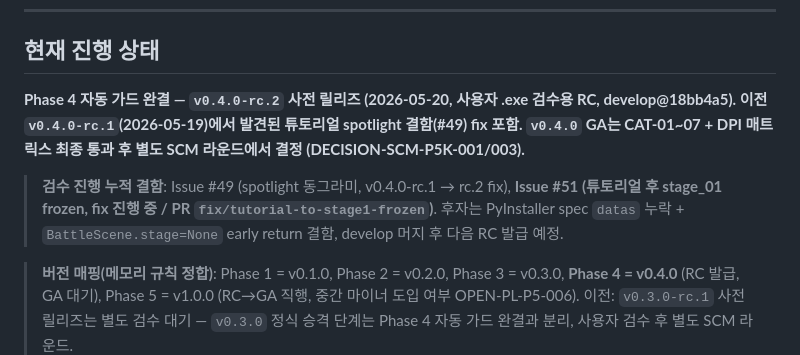
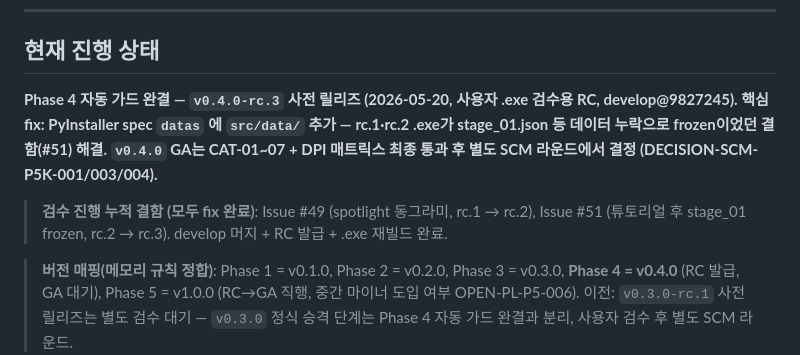
Before and after one commit to genishs/simplegame-defencegame, a Markdown page: README.md, the part around the change. Rendered like a GitHub page.

Commit message:
docs(release): README 현재 진행 상태 v0.4.0-rc.3 반영
CHANGELOG는 직전 commit 357c14c에서 갱신 완료, README가 누락되어
별도 commit으로 정합. v0.4.0-rc.3 발급 완료 + 누적 결함 history 표기.

Co-Authored-By: Claude Opus 4.7 <noreply@anthropic.com>

```diff
--- a/README.md
+++ b/README.md
@@ -27,9 +27,9 @@
 
 ## 현재 진행 상태
 
-**Phase 4 자동 가드 완결 — `v0.4.0-rc.2` 사전 릴리즈 (2026-05-20, 사용자 .exe 검수용 RC, develop@18bb4a5). 이전 `v0.4.0-rc.1`(2026-05-19)에서 발견된 튜토리얼 spotlight 결함(#49) fix 포함. `v0.4.0` GA는 CAT-01~07 + DPI 매트릭스 최종 통과 후 별도 SCM 라운드에서 결정 (DECISION-SCM-P5K-001/003).**
+**Phase 4 자동 가드 완결 — `v0.4.0-rc.3` 사전 릴리즈 (2026-05-20, 사용자 .exe 검수용 RC, develop@9827245). 핵심 fix: PyInstaller spec `datas` 에 `src/data/` 추가 — rc.1·rc.2 .exe가 stage_01.json 등 데이터 누락으로 frozen이었던 결함(#51) 해결. `v0.4.0` GA는 CAT-01~07 + DPI 매트릭스 최종 통과 후 별도 SCM 라운드에서 결정 (DECISION-SCM-P5K-001/003/004).**
 
-> **검수 진행 누적 결함**: Issue #49 (spotlight 동그라미, v0.4.0-rc.1 → rc.2 fix), **Issue #51 (튜토리얼 후 stage_01 frozen, fix 진행 중 / PR `fix/tutorial-to-stage1-frozen`)**. 후자는 PyInstaller spec `datas` 누락 + `BattleScene.stage=None` early return 결함, develop 머지 후 다음 RC 발급 예정.
+> **검수 진행 누적 결함 (모두 fix 완료)**: Issue #49 (spotlight 동그라미, rc.1 → rc.2), Issue #51 (튜토리얼 후 stage_01 frozen, rc.2 → rc.3). develop 머지 + RC 발급 + .exe 재빌드 완료.
 
 > **버전 매핑(메모리 규칙 정합)**: Phase 1 = v0.1.0, Phase 2 = v0.2.0, Phase 3 = v0.3.0, **Phase 4 = v0.4.0** (RC 발급, GA 대기), Phase 5 = v1.0.0 (RC→GA 직행, 중간 마이너 도입 여부 OPEN-PL-P5-006).
 > 이전: `v0.3.0-rc.1` 사전 릴리즈는 별도 검수 대기 — `v0.3.0` 정식 승격 단계는 Phase 4 자동 가드 완결과 분리, 사용자 검수 후 별도 SCM 라운드.
```
